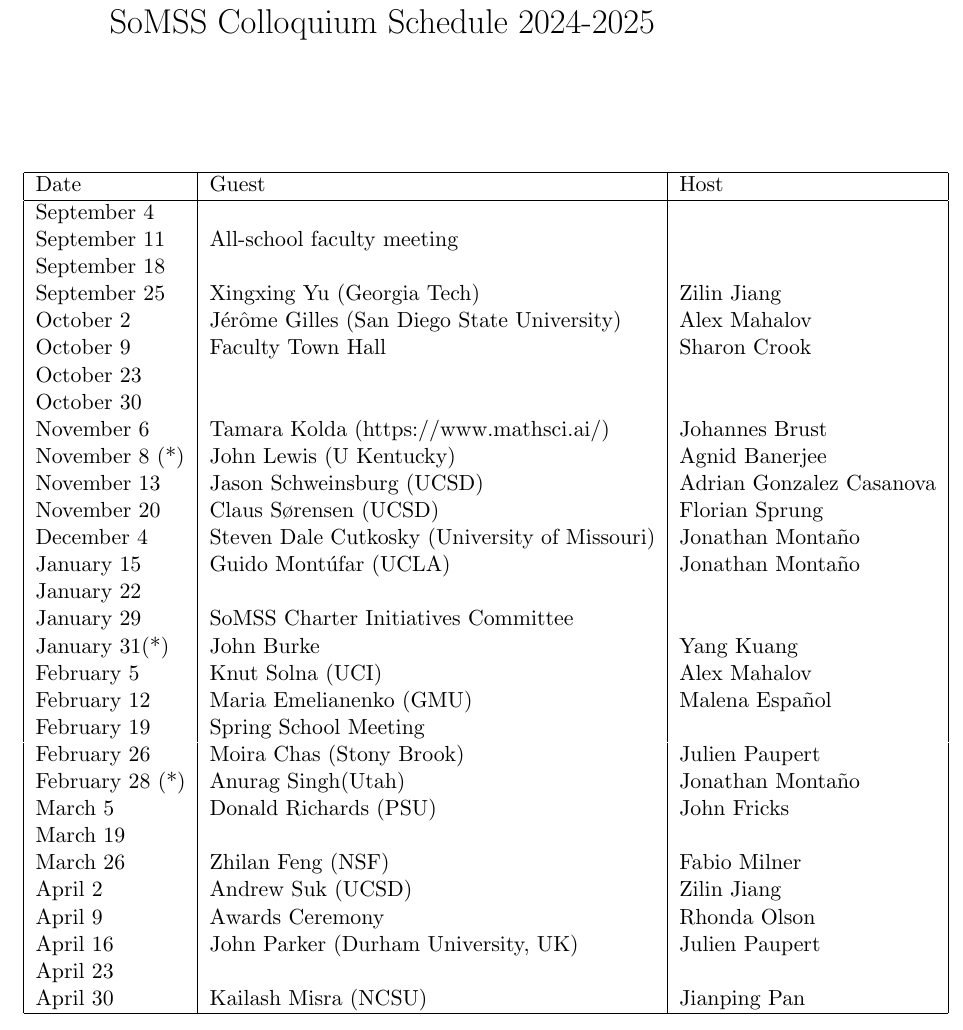
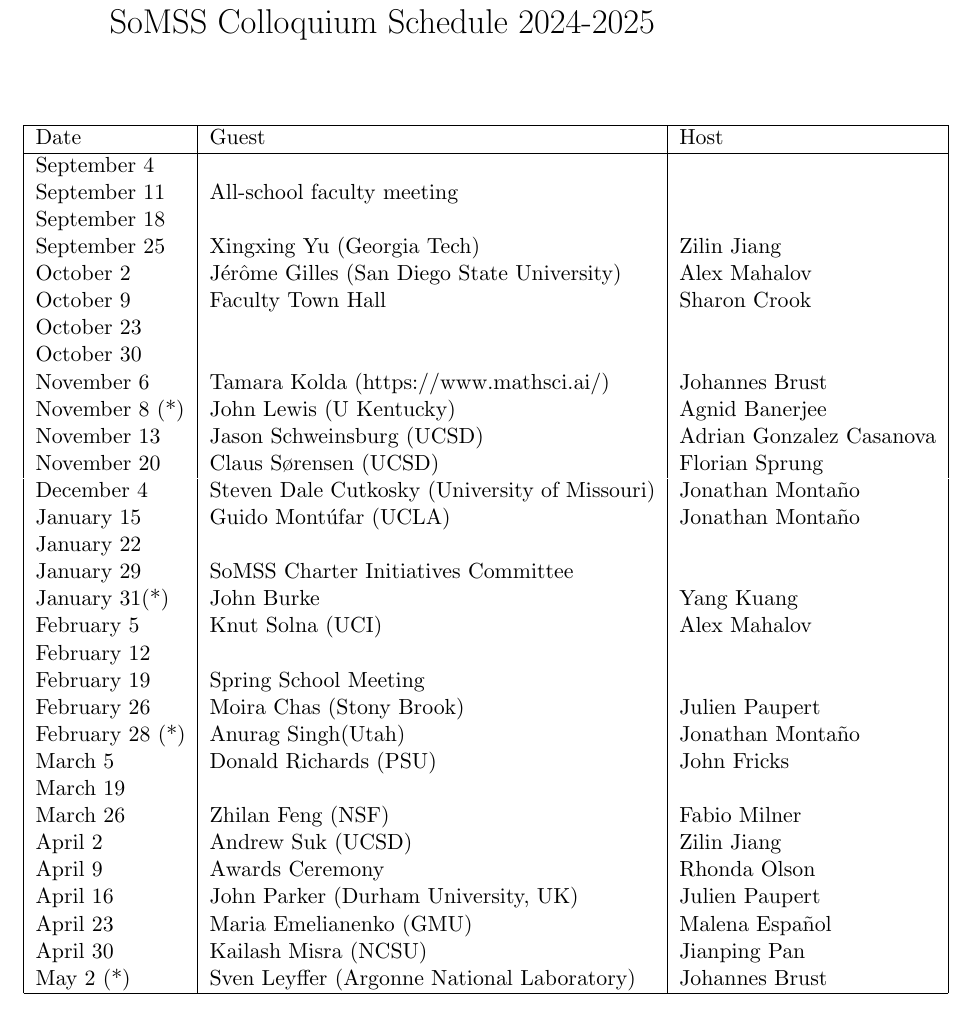
Before and after one commit to johnfricks/johnfricks.github.io, a LaTeX document (docs/coll/schedule.tex): part of the page, cut so that both start at the same text. Compiled offline with pdfLaTeX.

Commit message:
full schedule?

```diff
--- a/docs/coll/schedule.tex
+++ b/docs/coll/schedule.tex
@@ -1,12 +1,11 @@
 \documentclass[11pt]{article}
 \begin{document}
-
 \title{SoMSS Colloquium Schedule 2024-2025}
-\author{}
 \date{}
 \maketitle
 %\begin{table}[htp]
 %\caption{}
+\vspace{-0.5in}
 \begin{center}
 \begin{tabular}{|l|l|l|}
 \hline
@@ -30,7 +29,7 @@ January 22 & &\\
 January 29 & SoMSS Charter Initiatives Committee &\\
 January 31(*) & John Burke& Yang Kuang \\
 February 5 & Knut Solna (UCI) & Alex Mahalov\\
-February 12 & Maria Emelianenko (GMU) & Malena Espa\~nol\\
+February 12 & & \\
 February 19 & Spring School Meeting & \\
 February 26  & Moira Chas (Stony Brook) & Julien Paupert \\
 February 28 (*) & Anurag Singh(Utah) & Jonathan Monta\~no\\
@@ -40,8 +39,9 @@ March 26 &Zhilan Feng (NSF) & Fabio Milner\\
 April 2 & Andrew Suk (UCSD) & Zilin Jiang\\
 April 9 & Awards Ceremony & Rhonda Olson\\
 April 16 & John Parker (Durham University, UK)& Julien Paupert \\
-April 23 & & \\
+April 23 &  Maria Emelianenko (GMU) & Malena Espa\~nol\\
 April 30 & Kailash Misra  (NCSU) & Jianping Pan\\
+May 2 (*)& Sven Leyffer (Argonne National Laboratory) & Johannes Brust\\
 \hline
 \end{tabular}
 \end{center}
```
Also changed, not shown: docs/coll/schedule.pdf, 2 other files.
